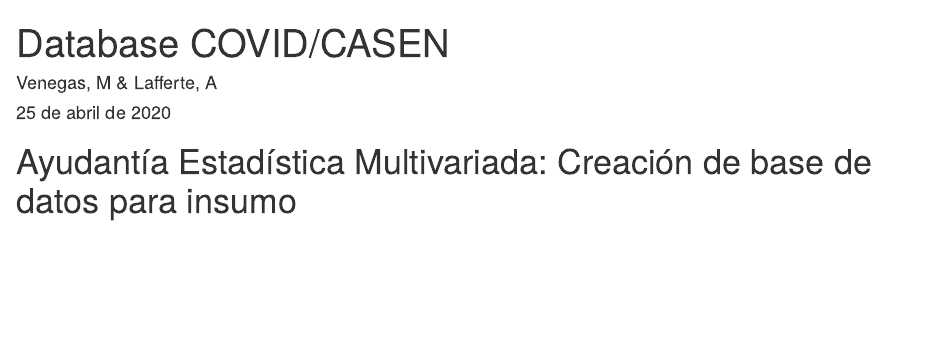
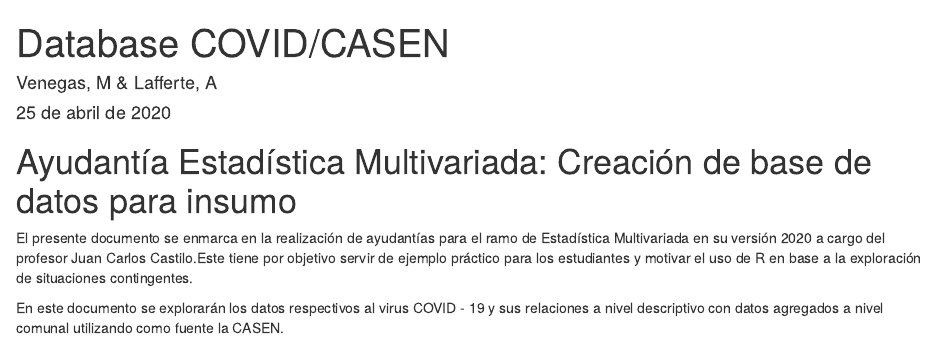
Before and after one commit to Martin-Venegas-M/Multivariate-Statistics-Homeworks, an R Markdown document (Database COVID-CASEN.Rmd): the page in a window 1100 px wide, from its top. Rendered offline with R 4.5, knitr and Pandoc, with nearby package versions.

Commit message:
Se agrega parrafo introductorio (mejorar la redacción).

```diff
--- a/Database COVID-CASEN.Rmd
+++ b/Database COVID-CASEN.Rmd
@@ -11,3 +11,7 @@ knitr::opts_chunk$set(echo = TRUE)
 
 
 # Ayudantía Estadística Multivariada: Creación de base de datos para insumo
+
+El presente documento se enmarca en la realización de ayudantías para el ramo de Estadística Multivariada en su versión 2020 a cargo del profesor Juan Carlos Castilo.Este tiene por objetivo servir de ejemplo práctico para los estudiantes y motivar el uso de R en base a la exploración de situaciones contingentes.
+
+En este documento se explorarán los datos respectivos al virus COVID - 19 y sus relaciones a nivel descriptivo con datos agregados a nivel comunal utilizando como fuente la CASEN.
```
